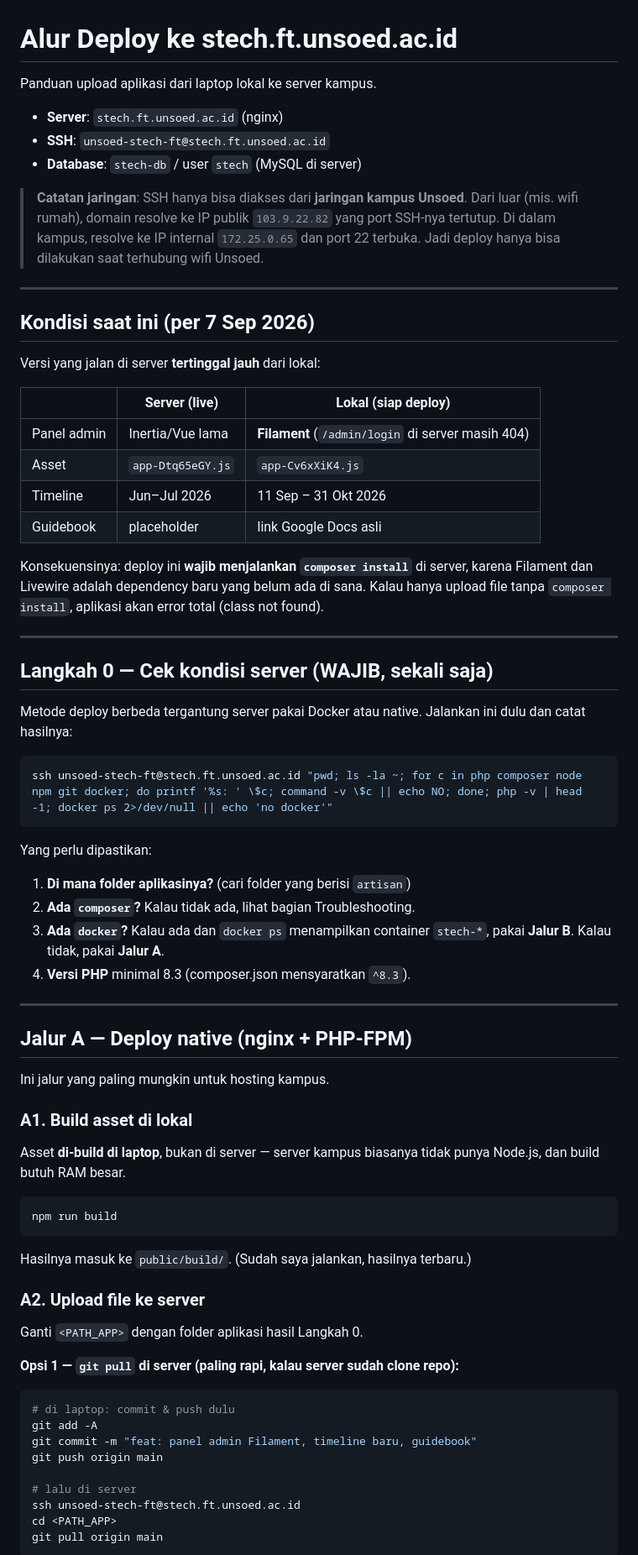
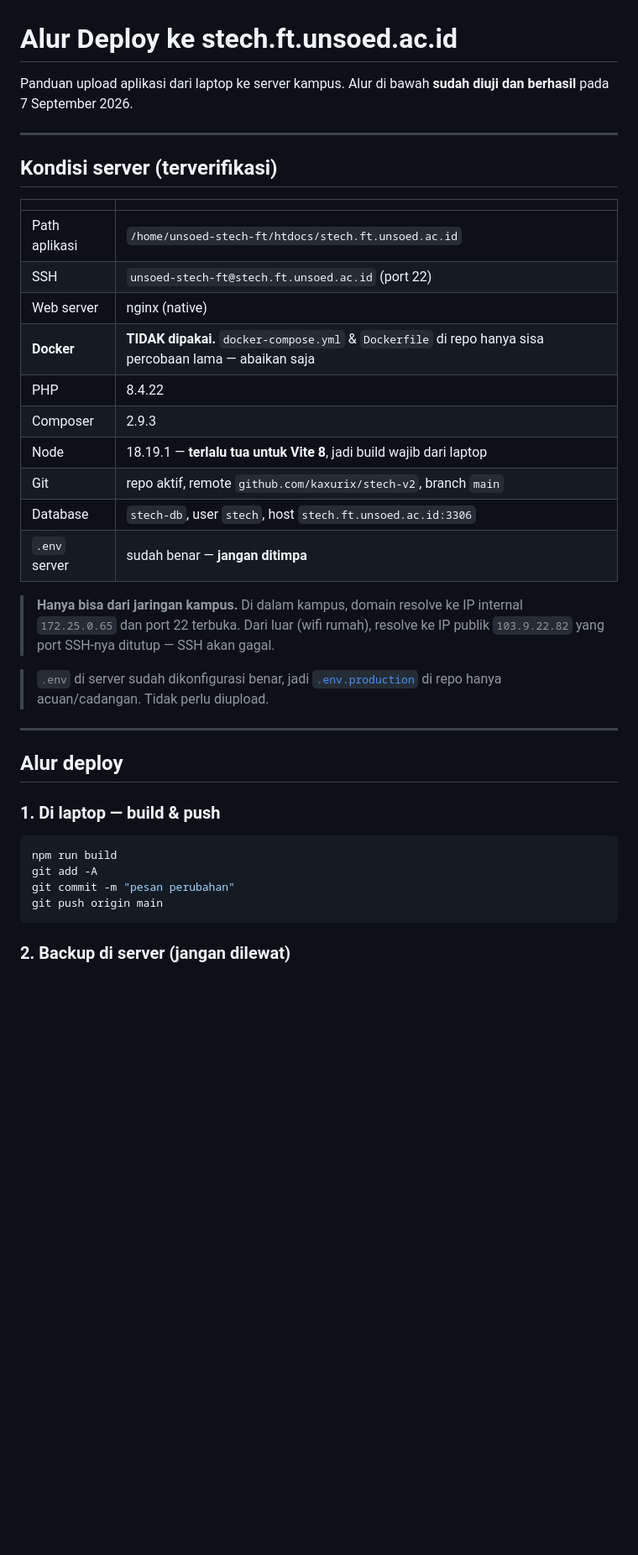
Before and after one commit to kaxurix/stech-v2, a Markdown page: DEPLOY.md, the part around one of its changes. Shown at 84% size. Rendered like a GitHub page; blank space fills up the shorter version.

````diff
--- a/DEPLOY.md
+++ b/DEPLOY.md
@@ -1,85 +1,44 @@
 # Alur Deploy ke stech.ft.unsoed.ac.id
 
-Panduan upload aplikasi dari laptop lokal ke server kampus.
-
-- **Server**: `stech.ft.unsoed.ac.id` (nginx)
-- **SSH**: `unsoed-stech-ft@stech.ft.unsoed.ac.id`
-- **Database**: `stech-db` / user `stech` (MySQL di server)
-
-> **Catatan jaringan**: SSH hanya bisa diakses dari **jaringan kampus Unsoed**.
-> Dari luar (mis. wifi rumah), domain resolve ke IP publik `103.9.22.82` yang
-> port SSH-nya tertutup. Di dalam kampus, resolve ke IP internal `172.25.0.65`
-> dan port 22 terbuka. Jadi deploy hanya bisa dilakukan saat terhubung wifi Unsoed.
+Panduan upload aplikasi dari laptop ke server kampus.
+Alur di bawah **sudah diuji dan berhasil** pada 7 September 2026.
 
 ---
 
-## Kondisi saat ini (per 7 Sep 2026)
+## Kondisi server (terverifikasi)
 
-Versi yang jalan di server **tertinggal jauh** dari lokal:
+| | |
+|---|---|
+| Path aplikasi | `/home/unsoed-stech-ft/htdocs/stech.ft.unsoed.ac.id` |
+| SSH | `unsoed-stech-ft@stech.ft.unsoed.ac.id` (port 22) |
+| Web server | nginx (native) |
+| **Docker** | **TIDAK dipakai.** `docker-compose.yml` & `Dockerfile` di repo hanya sisa percobaan lama — abaikan saja |
+| PHP | 8.4.22 |
+| Composer | 2.9.3 |
+| Node | 18.19.1 — **terlalu tua untuk Vite 8**, jadi build wajib dari laptop |
+| Git | repo aktif, remote `github.com/kaxurix/stech-v2`, branch `main` |
+| Database | `stech-db`, user `stech`, host `stech.ft.unsoed.ac.id:3306` |
+| `.env` server | sudah benar — **jangan ditimpa** |
 
-| | Server (live) | Lokal (siap deploy) |
-|---|---|---|
-| Panel admin | Inertia/Vue lama | **Filament** (`/admin/login` di server masih 404) |
-| Asset | `app-Dtq65eGY.js` | `app-Cv6xXiK4.js` |
-| Timeline | Jun–Jul 2026 | 11 Sep – 31 Okt 2026 |
-| Guidebook | placeholder | link Google Docs asli |
+> **Hanya bisa dari jaringan kampus.** Di dalam kampus, domain resolve ke IP
+> internal `172.25.0.65` dan port 22 terbuka. Dari luar (wifi rumah), resolve ke
+> IP publik `103.9.22.82` yang port SSH-nya ditutup — SSH akan gagal.
 
-Konsekuensinya: deploy ini **wajib menjalankan `composer install`** di server,
-karena Filament dan Livewire adalah dependency baru yang belum ada di sana.
-Kalau hanya upload file tanpa `composer install`, aplikasi akan error total
-(class not found).
+> `.env` di server sudah dikonfigurasi benar, jadi [`.env.production`](.env.production)
+> di repo hanya acuan/cadangan. Tidak perlu diupload.
 
 ---
 
-## Langkah 0 — Cek kondisi server (WAJIB, sekali saja)
+## Alur deploy
 
-Metode deploy berbeda tergantung server pakai Docker atau native. Jalankan ini
-dulu dan catat hasilnya:
-
-```bash
-ssh unsoed-stech-ft@stech.ft.unsoed.ac.id "pwd; ls -la ~; for c in php composer node npm git docker; do printf '%s: ' \$c; command -v \$c || echo NO; done; php -v | head -1; docker ps 2>/dev/null || echo 'no docker'"
-```
-
-Yang perlu dipastikan:
-
-1. **Di mana folder aplikasinya?** (cari folder yang berisi `artisan`)
-2. **Ada `composer`?** Kalau tidak ada, lihat bagian Troubleshooting.
-3. **Ada `docker`?** Kalau ada dan `docker ps` menampilkan container `stech-*`,
-   pakai **Jalur B**. Kalau tidak, pakai **Jalur A**.
-4. **Versi PHP** minimal 8.3 (composer.json mensyaratkan `^8.3`).
-
----
-
-## Jalur A — Deploy native (nginx + PHP-FPM)
-
-Ini jalur yang paling mungkin untuk hosting kampus.
-
-### A1. Build asset di lokal
-
-Asset **di-build di laptop**, bukan di server — server kampus biasanya tidak
-punya Node.js, dan build butuh RAM besar.
+### 1. Di laptop — build & push
 
 ```bash
 npm run build
+git add -A
+git commit -m "pesan perubahan"
+git push origin main
 ```
 
-Hasilnya masuk ke `public/build/`. (Sudah saya jalankan, hasilnya terbaru.)
+### 2. Backup di server (jangan dilewat)
 
-### A2. Upload file ke server
-
-Ganti `<PATH_APP>` dengan folder aplikasi hasil Langkah 0.
-
-**Opsi 1 — `git pull` di server (paling rapi, kalau server sudah clone repo):**
-
-```bash
-# di laptop: commit & push dulu
-git add -A
-git commit -m "feat: panel admin Filament, timeline baru, guidebook"
-git push origin main
-
-# lalu di server
-ssh unsoed-stech-ft@stech.ft.unsoed.ac.id
-cd <PATH_APP>
-git pull origin main
-```
-
````
Also changed, not shown: other parts of DEPLOY.md (+65 -139 lines).
